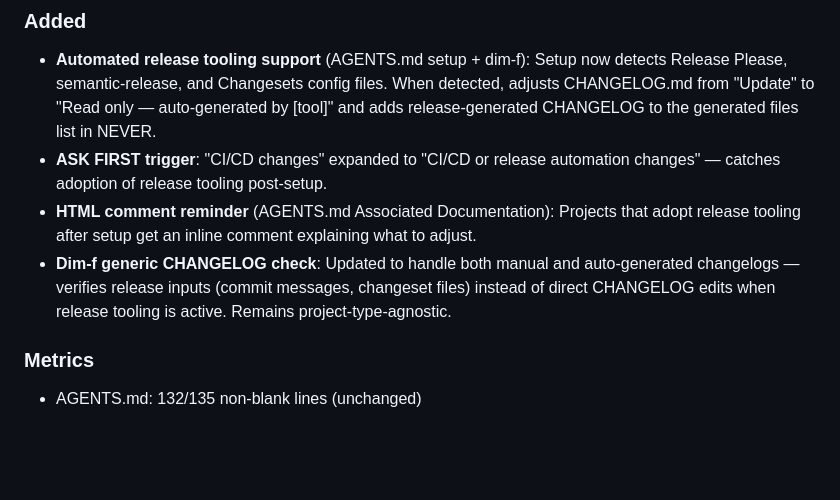
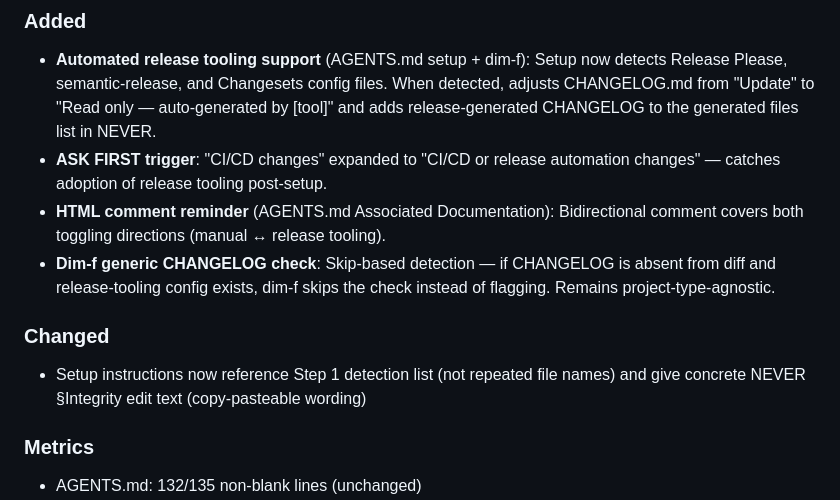
Before and after one commit to pedrofuentes/agents-template, a Markdown page: CHANGELOG.md, the part around the change. Drawn GitHub-style; blank space fills up the shorter version.

```diff
--- a/CHANGELOG.md
+++ b/CHANGELOG.md
@@ -8,8 +8,11 @@ Format based on [Keep a Changelog](https://keepachangelog.com/). Follows [Semant
 ### Added
 - **Automated release tooling support** (AGENTS.md setup + dim-f): Setup now detects Release Please, semantic-release, and Changesets config files. When detected, adjusts CHANGELOG.md from "Update" to "Read only — auto-generated by [tool]" and adds release-generated CHANGELOG to the generated files list in NEVER.
 - **ASK FIRST trigger**: "CI/CD changes" expanded to "CI/CD or release automation changes" — catches adoption of release tooling post-setup.
-- **HTML comment reminder** (AGENTS.md Associated Documentation): Projects that adopt release tooling after setup get an inline comment explaining what to adjust.
-- **Dim-f generic CHANGELOG check**: Updated to handle both manual and auto-generated changelogs — verifies release inputs (commit messages, changeset files) instead of direct CHANGELOG edits when release tooling is active. Remains project-type-agnostic.
+- **HTML comment reminder** (AGENTS.md Associated Documentation): Bidirectional comment covers both toggling directions (manual ↔ release tooling).
+- **Dim-f generic CHANGELOG check**: Skip-based detection — if CHANGELOG is absent from diff and release-tooling config exists, dim-f skips the check instead of flagging. Remains project-type-agnostic.
+
+### Changed
+- Setup instructions now reference Step 1 detection list (not repeated file names) and give concrete NEVER §Integrity edit text (copy-pasteable wording)
 
 ### Metrics
 - AGENTS.md: 132/135 non-blank lines (unchanged)
```
Also changed, not shown: template/AGENTS.md (+4 -4 lines), 1 other file.
